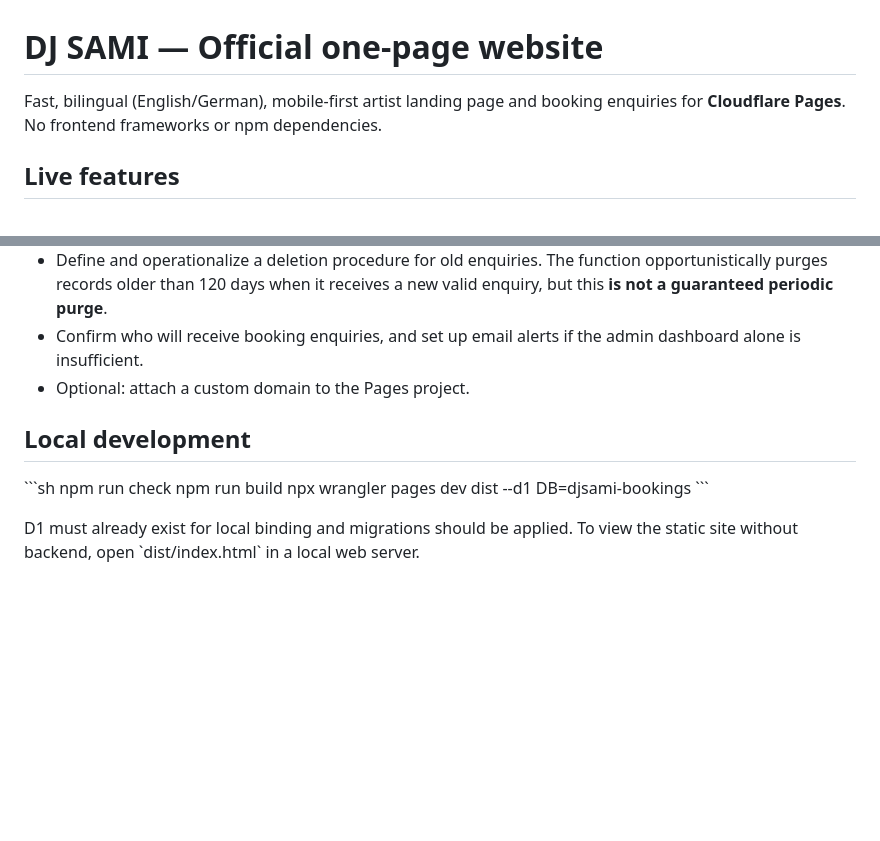
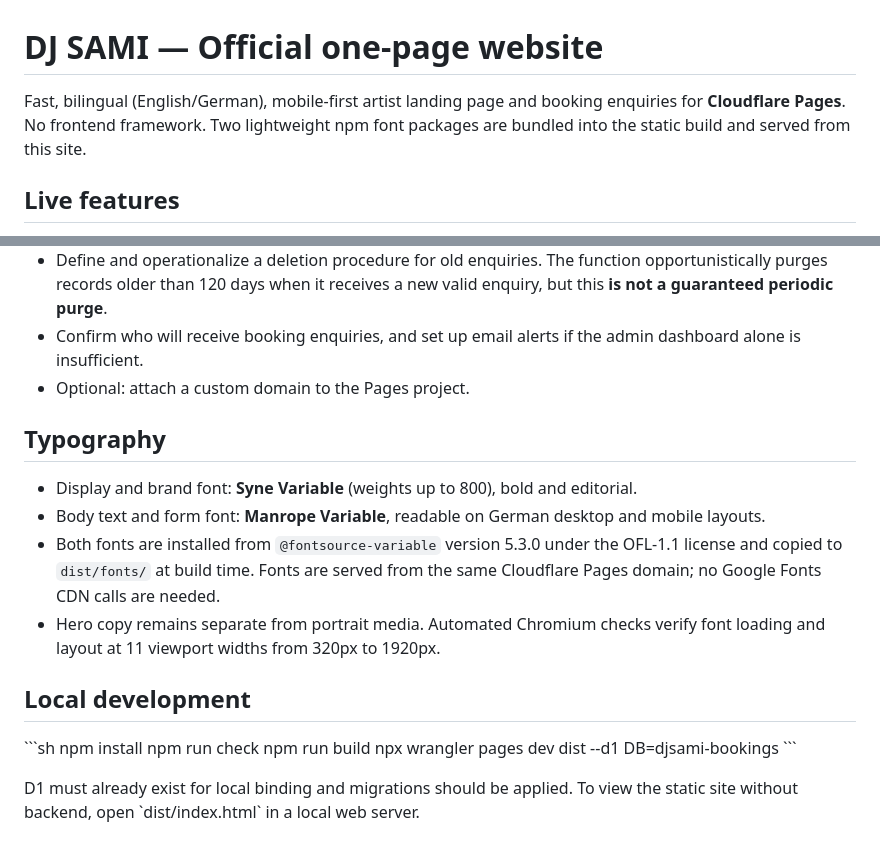
Before and after one commit to hsdarestani/djsami, a Markdown page: README.md, 2 parts joined by grey strips. Drawn GitHub-style; blank space fills up the shorter version.

Commit message:
docs: document self-hosted Syne and Manrope typography and deploy installation

```diff
--- a/README.md
+++ b/README.md
@@ -1,6 +1,6 @@
 # DJ SAMI — Official one-page website
 
-Fast, bilingual (English/German), mobile-first artist landing page and booking enquiries for **Cloudflare Pages**. No frontend frameworks or npm dependencies.
+Fast, bilingual (English/German), mobile-first artist landing page and booking enquiries for **Cloudflare Pages**. No frontend framework. Two lightweight npm font packages are bundled into the static build and served from this site.
 
 ## Live features
 
@@ -52,9 +52,17 @@ All three are required for an email alert. The booking remains stored in D1 even
 - Confirm who will receive booking enquiries, and set up email alerts if the admin dashboard alone is insufficient.
 - Optional: attach a custom domain to the Pages project.
 
+## Typography
+
+- Display and brand font: **Syne Variable** (weights up to 800), bold and editorial.
+- Body text and form font: **Manrope Variable**, readable on German desktop and mobile layouts.
+- Both fonts are installed from `@fontsource-variable` version 5.3.0 under the OFL-1.1 license and copied to `dist/fonts/` at build time. Fonts are served from the same Cloudflare Pages domain; no Google Fonts CDN calls are needed.
+- Hero copy remains separate from portrait media. Automated Chromium checks verify font loading and layout at 11 viewport widths from 320px to 1920px.
+
 ## Local development
 
 \`\`\`sh
+npm install
 npm run check
 npm run build
 npx wrangler pages dev dist --d1 DB=djsami-bookings
```
